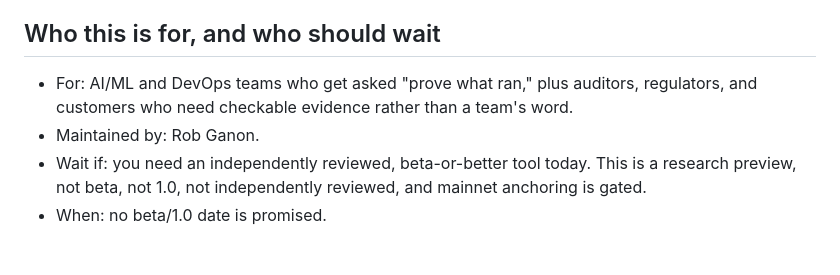
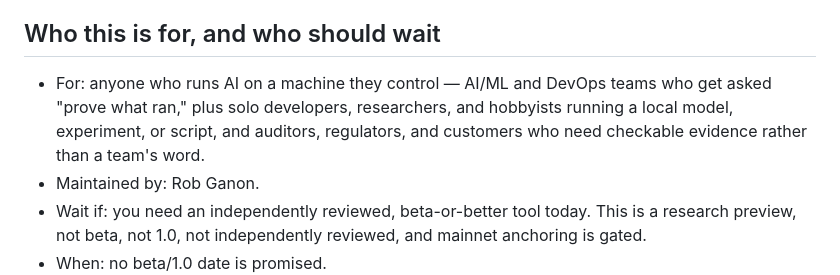
Before and after one commit to RobGanon/bsv-ai-security, a Markdown page: README.md, the part around the change. GitHub-like rendering; blank space fills up the shorter version.

Commit message:
docs: include solo users in README front-door audience line

```diff
--- a/README.md
+++ b/README.md
@@ -44,9 +44,11 @@ the run, and edited history is detectable.
 
 ## Who this is for, and who should wait
 
-- For: AI/ML and DevOps teams who get asked "prove what ran," plus
-  auditors, regulators, and customers who need checkable evidence rather
-  than a team's word.
+- For: anyone who runs AI on a machine they control — AI/ML and DevOps
+  teams who get asked "prove what ran," plus solo developers,
+  researchers, and hobbyists running a local model, experiment, or
+  script, and auditors, regulators, and customers who need checkable
+  evidence rather than a team's word.
 - Maintained by: Rob Ganon.
 - Wait if: you need an independently reviewed, beta-or-better tool today.
   This is a research preview, not beta, not 1.0, not independently
```
